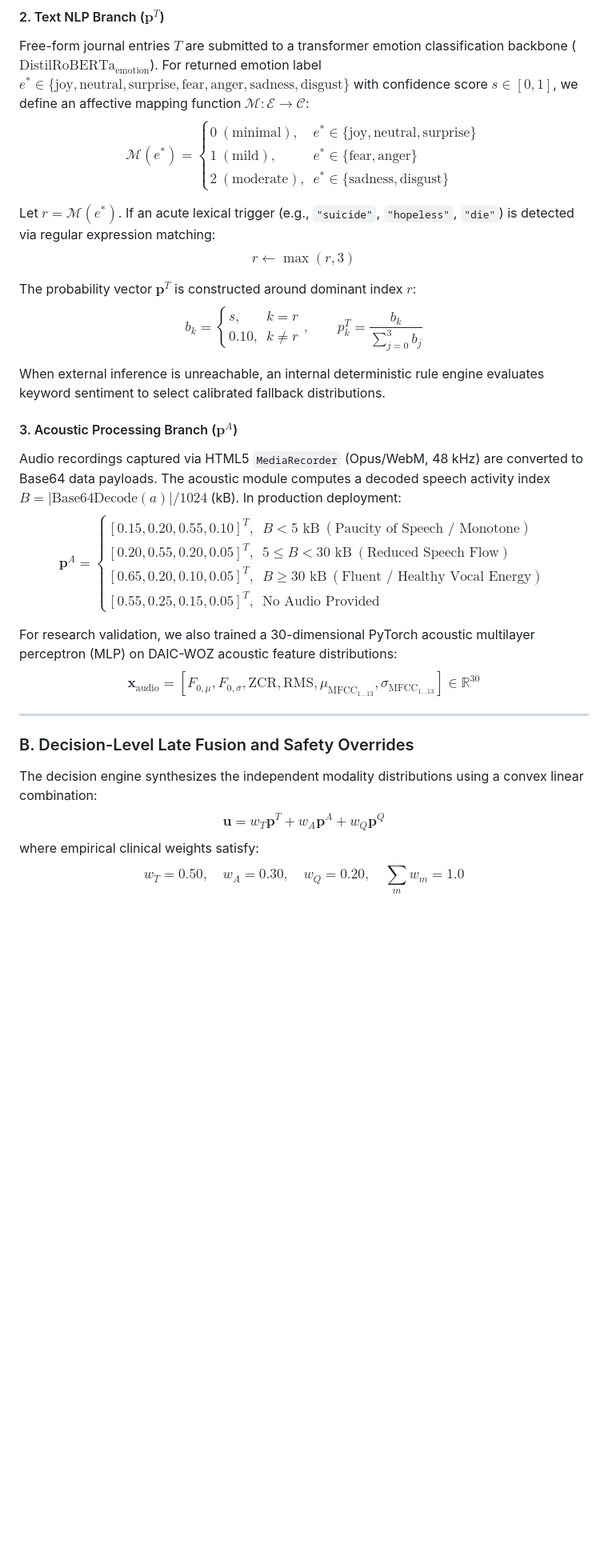
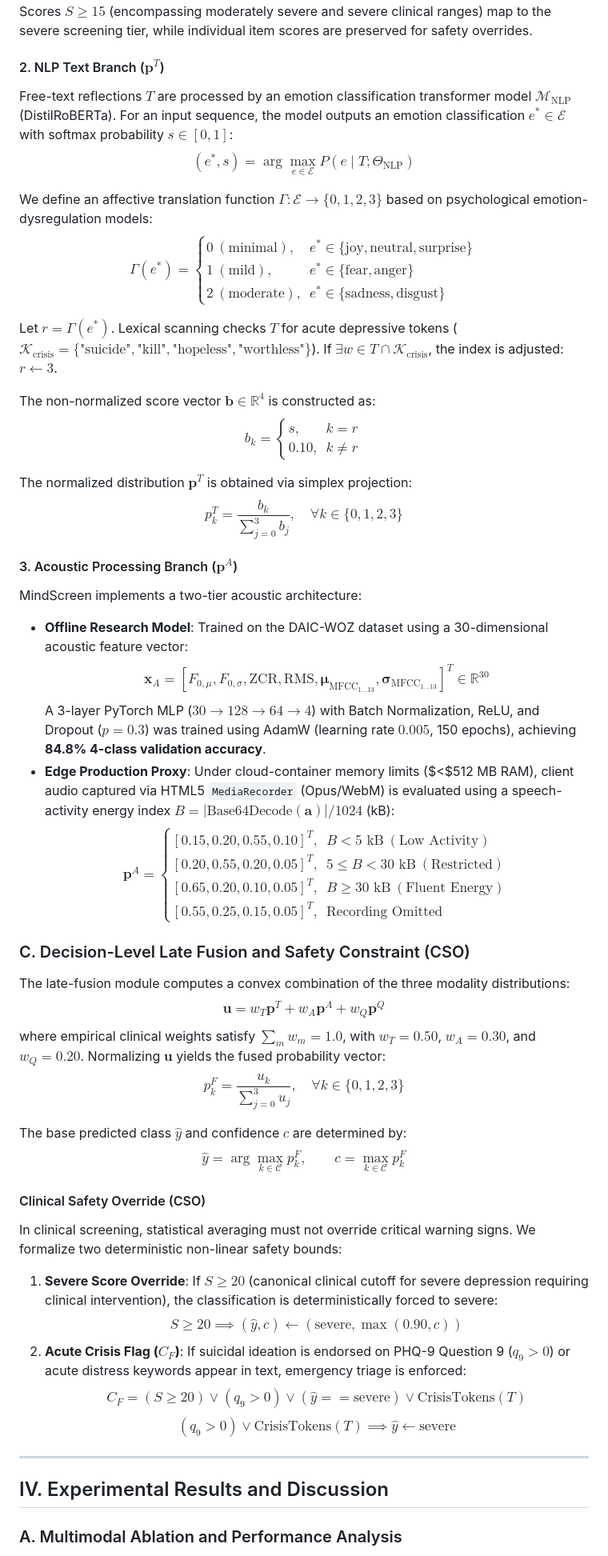
Before and after one commit to ruchita0131/mindscreen, a Markdown page: mindscreen_ieee_research_paper.md, the part around one of its changes. Shown at 80% size. GitHub-like rendering; blank space fills up the shorter version.

```diff
--- a/mindscreen_ieee_research_paper.md
+++ b/mindscreen_ieee_research_paper.md
@@ -146,41 +96,61 @@ $$\mathbf{p}^Q =
 \end{cases}$$
 
-#### 2. Text NLP Branch ($\mathbf{p}^T$)
-Free-form journal entries $T$ are submitted to a transformer emotion classification backbone ($\text{DistilRoBERTa}_{\text{emotion}}$). For returned emotion label $e^* \in \{\text{joy}, \text{neutral}, \text{surprise}, \text{fear}, \text{anger}, \text{sadness}, \text{disgust}\}$ with confidence score $s \in [0, 1]$, we define an affective mapping function $\mathcal{M}: \mathcal{E} \to \mathcal{C}$:
-$$\mathcal{M}(e^*) =
+Scores $S \ge 15$ (encompassing moderately severe and severe clinical ranges) map to the severe screening tier, while individual item scores are preserved for safety overrides.
+
+#### 2. NLP Text Branch ($\mathbf{p}^T$)
+Free-text reflections $T$ are processed by an emotion classification transformer model $\mathcal{M}_{\text{NLP}}$ (DistilRoBERTa). For an input sequence, the model outputs an emotion classification $e^* \in \mathcal{E}$ with softmax probability $s \in [0, 1]$:
+$$(e^*, s) = \arg\max_{e \in \mathcal{E}} P(e \mid T; \Theta_{\text{NLP}})$$
+
+We define an affective translation function $\Gamma: \mathcal{E} \to \{0, 1, 2, 3\}$ based on psychological emotion-dysregulation models:
+$$\Gamma(e^*) =
 \begin{cases}
 0 \ (\text{minimal}), & e^* \in \{\text{joy}, \text{neutral}, \text{surprise}\} \\
 1 \ (\text{mild}), & e^* \in \{\text{fear}, \text{anger}\} \\
 2 \ (\text{moderate}), & e^* \in \{\text{sadness}, \text{disgust}\}
 \end{cases}$$
 
-Let $r = \mathcal{M}(e^*)$. If an acute lexical trigger (e.g., `"suicide"`, `"hopeless"`, `"die"`) is detected via regular expression matching:
-$$r \leftarrow \max(r, 3)$$
+Let $r = \Gamma(e^*)$. Lexical scanning checks $T$ for acute depressive tokens ($\mathcal{K}_{\text{crisis}} = \{\text{"suicide"}, \text{"kill"}, \text{"hopeless"}, \text{"worthless"}\}$). If $\exists w \in T \cap \mathcal{K}_{\text{crisis}}$, the index is adjusted: $r \leftarrow 3$.
 
-The probability vector $\mathbf{p}^T$ is constructed around dominant index $r$:
-$$b_k = \begin{cases} s, & k = r \\ 0.10, & k \neq r \end{cases}, \qquad p_k^T = \frac{b_k}{\sum_{j=0}^{3} b_j}$$
+The non-normalized score vector $\mathbf{b} \in \mathbb{R}^4$ is constructed as:
+$$b_k = \begin{cases} s, & k = r \\ 0.10, & k \neq r \end{cases}$$
 
-When external inference is unreachable, an internal deterministic rule engine evaluates keyword sentiment to select calibrated fallback distributions.
+The normalized distribution $\mathbf{p}^T$ is obtained via simplex projection:
+$$p_k^T = \frac{b_k}{\sum_{j=0}^{3} b_j}, \quad \forall k \in \{0, 1, 2, 3\}$$
 
 #### 3. Acoustic Processing Branch ($\mathbf{p}^A$)
-Audio recordings captured via HTML5 `MediaRecorder` (Opus/WebM, 48 kHz) are converted to Base64 data payloads. The acoustic module computes a decoded speech activity index $B = |\text{Base64Decode}(a)| / 1024$ (kB). In production deployment:
-$$\mathbf{p}^A =
-\begin{cases}
-[0.15, 0.20, 0.55, 0.10]^T, & B < 5 \text{ kB} \ (\text{Paucity of Speech / Monotone}) \\
-[0.20, 0.55, 0.20, 0.05]^T, & 5 \le B < 30 \text{ kB} \ (\text{Reduced Speech Flow}) \\
-[0.65, 0.20, 0.10, 0.05]^T, & B \ge 30 \text{ kB} \ (\text{Fluent / Healthy Vocal Energy}) \\
-[0.55, 0.25, 0.15, 0.05]^T, & \text{No Audio Provided}
-\end{cases}$$
+MindScreen implements a two-tier acoustic architecture:
+- **Offline Research Model**: Trained on the DAIC-WOZ dataset using a 30-dimensional acoustic feature vector:
+  $$\mathbf{x}_A = [F_{0,\mu}, F_{0,\sigma}, \text{ZCR}, \text{RMS}, \boldsymbol{\mu}_{\text{MFCC}_{1\dots13}}, \boldsymbol{\sigma}_{\text{MFCC}_{1\dots13}}]^T \in \mathbb{R}^{30}$$
+  A 3-layer PyTorch MLP ($30 \to 128 \to 64 \to 4$) with Batch Normalization, ReLU, and Dropout ($p=0.3$) was trained using AdamW (learning rate $0.005$, 150 epochs), achieving **84.8% 4-class validation accuracy**.
+- **Edge Production Proxy**: Under cloud-container memory limits ($<$512 MB RAM), client audio captured via HTML5 `MediaRecorder` (Opus/WebM) is evaluated using a speech-activity energy index $B = |\text{Base64Decode}(\mathbf{a})| / 1024$ (kB):
+  $$\mathbf{p}^A =
+  \begin{cases}
+  [0.15, 0.20, 0.55, 0.10]^T, & B < 5 \text{ kB} \ (\text{Low Activity}) \\
+  [0.20, 0.55, 0.20, 0.05]^T, & 5 \le B < 30 \text{ kB} \ (\text{Restricted}) \\
+  [0.65, 0.20, 0.10, 0.05]^T, & B \ge 30 \text{ kB} \ (\text{Fluent Energy}) \\
+  [0.55, 0.25, 0.15, 0.05]^T, & \text{Recording Omitted}
+  \end{cases}$$
 
-For research validation, we also trained a 30-dimensional PyTorch acoustic multilayer perceptron (MLP) on DAIC-WOZ acoustic feature distributions:
-$$\mathbf{x}_{\text{audio}} = [F_{0,\mu}, F_{0,\sigma}, \text{ZCR}, \text{RMS}, \mu_{\text{MFCC}_{1\dots13}}, \sigma_{\text{MFCC}_{1\dots13}}] \in \mathbb{R}^{30}$$
+### C. Decision-Level Late Fusion and Safety Constraint (CSO)
+The late-fusion module computes a convex combination of the three modality distributions:
+$$\mathbf{u} = w_T \mathbf{p}^T + w_A \mathbf{p}^A + w_Q \mathbf{p}^Q$$
+where empirical clinical weights satisfy $\sum_{m} w_m = 1.0$, with $w_T = 0.50$, $w_A = 0.30$, and $w_Q = 0.20$. Normalizing $\mathbf{u}$ yields the fused probability vector:
+$$p_k^F = \frac{u_k}{\sum_{j=0}^{3} u_j}, \quad \forall k \in \{0, 1, 2, 3\}$$
+
+The base predicted class $\hat{y}$ and confidence $c$ are determined by:
+$$\hat{y} = \arg\max_{k \in \mathcal{C}} p_k^F, \qquad c = \max_{k \in \mathcal{C}} p_k^F$$
+
+#### Clinical Safety Override (CSO)
+In clinical screening, statistical averaging must not override critical warning signs. We formalize two deterministic non-linear safety bounds:
+1. **Severe Score Override**: If $S \ge 20$ (canonical clinical cutoff for severe depression requiring clinical intervention), the classification is deterministically forced to severe:
+   $$S \ge 20 \implies (\hat{y}, c) \leftarrow (\text{severe}, \max(0.90, c))$$
+2. **Acute Crisis Flag ($C_F$)**: If suicidal ideation is endorsed on PHQ-9 Question 9 ($q_9 > 0$) or acute distress keywords appear in text, emergency triage is enforced:
+   $$C_F = (S \ge 20) \lor (q_9 > 0) \lor (\hat{y} == \text{severe}) \lor \text{CrisisTokens}(T)$$
+   $$(q_9 > 0) \lor \text{CrisisTokens}(T) \implies \hat{y} \leftarrow \text{severe}$$
 
 ---
 
-### B. Decision-Level Late Fusion and Safety Overrides
+## IV. Experimental Results and Discussion
 
-The decision engine synthesizes the independent modality distributions using a convex linear combination:
-$$\mathbf{u} = w_T \mathbf{p}^T + w_A \mathbf{p}^A + w_Q \mathbf{p}^Q$$
-where empirical clinical weights satisfy:
-$$w_T = 0.50, \quad w_A = 0.30, \quad w_Q = 0.20, \quad \sum_{m} w_m = 1.0$$
+### A. Multimodal Ablation and Performance Analysis
 
```
Also changed, not shown: other parts of mindscreen_ieee_research_paper.md (+111 -208 lines).
